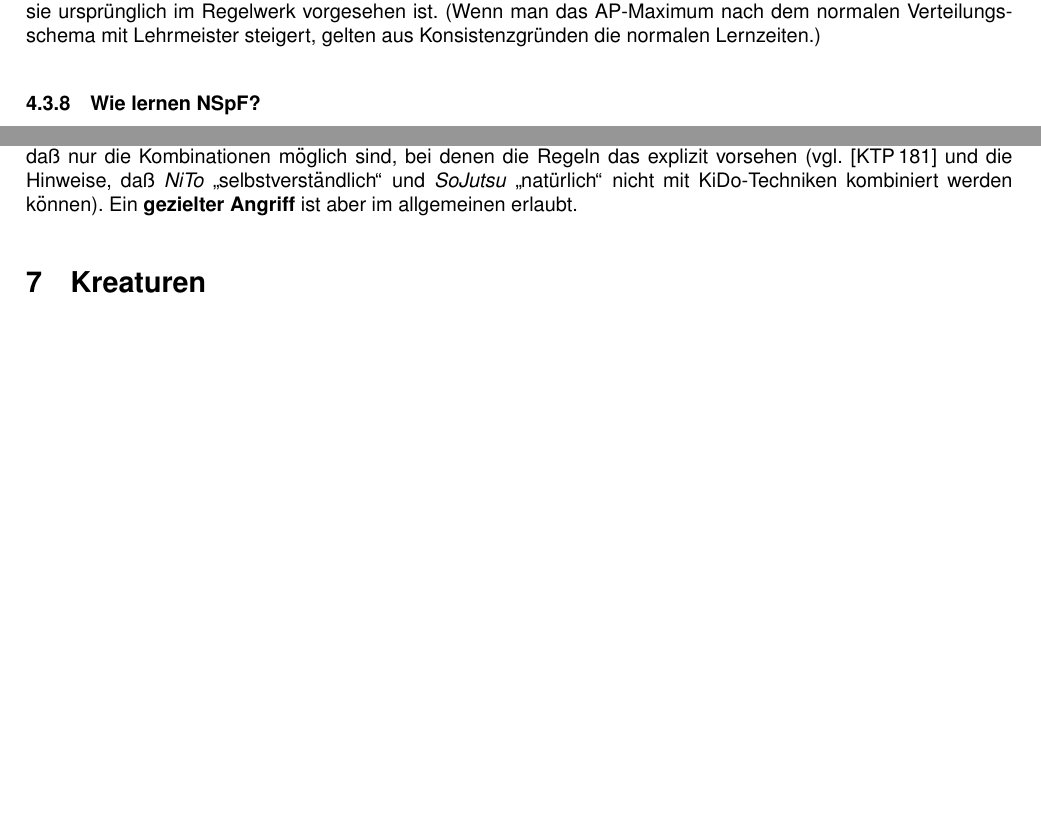
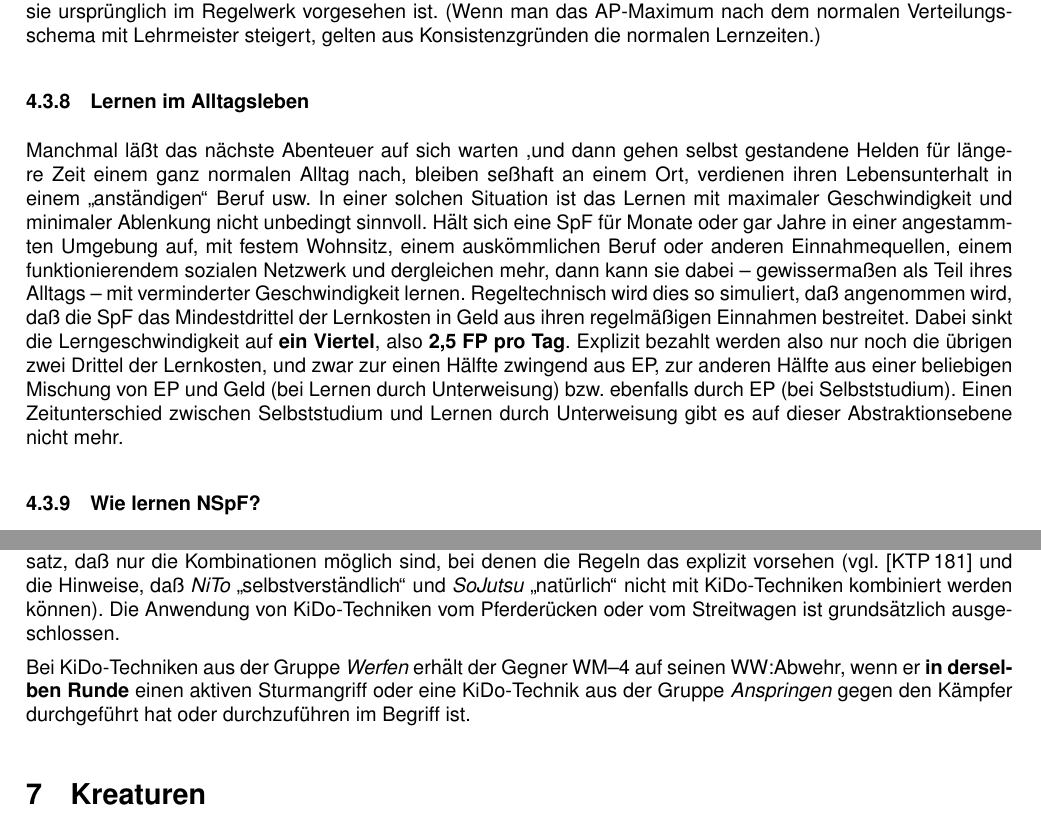
Before and after one commit to beorn7/midgard-hausregel, a LaTeX document (hausregel.tex): two parts of pages 8 and 16 of 23 before the commit and two parts of pages 8 and 17 of 24 after it, joined at a grey line, cut so that both start at the same text, the shorter picture padded with empty space. Compiled offline with pdfLaTeX; the source files are stored in an older character set and shown here as Unicode.

Commit message:
KiDo ergänzt.
Lernen im Alltag.

```diff
--- a/hausregel.tex
+++ b/hausregel.tex
@@ -637,6 +637,29 @@ im Regelwerk vorgesehen ist. (Wenn man das AP-Maximum nach dem
 normalen Verteilungsschema mit Lehrmeister steigert, gelten aus
 Konsistenzgründen die normalen Lernzeiten.)
 
+\subsubsection{Lernen im Alltagsleben}
+
+Manchmal läßt das nächste Abenteuer auf sich warten ,und dann gehen
+selbst gestandene Helden für längere Zeit einem ganz normalen Alltag
+nach, bleiben seßhaft an einem Ort, verdienen ihren Lebensunterhalt in
+einem "`anständigen"' Beruf usw. In einer solchen Situation ist das
+Lernen mit maximaler Geschwindigkeit und minimaler Ablenkung nicht
+unbedingt sinnvoll. Hält sich eine SpF für Monate oder gar Jahre in
+einer angestammten Umgebung auf, mit festem Wohnsitz, einem
+auskömmlichen Beruf oder anderen Einnahmequellen, einem
+funktionierendem sozialen Netzwerk und dergleichen mehr, dann kann sie
+dabei --~gewissermaßen als Teil ihres Alltags~-- mit verminderter
+Geschwindigkeit lernen. Regeltechnisch wird dies so simuliert, daß
+angenommen wird, daß die SpF das Mindestdrittel der Lernkosten in Geld
+aus ihren regelmäßigen Einnahmen bestreitet. Dabei sinkt die
+Lerngeschwindigkeit auf \textbf{ein Viertel}, also \textbf{2,5 FP pro
+  Tag}. Explizit bezahlt werden also nur noch die übrigen zwei Drittel
+der Lernkosten, und zwar zur einen Hälfte zwingend aus EP, zur anderen
+Hälfte aus einer beliebigen Mischung von EP und Geld (bei Lernen
+durch Unterweisung) bzw. ebenfalls durch EP (bei Selbststudium). Einen
+Zeitunterschied zwischen Selbststudium und Lernen durch Unterweisung
+gibt es auf dieser Abstraktionsebene nicht mehr.
+
 \subsubsection{Wie lernen NSpF?}
 
 NSpF ziehen nicht unbedingt auf Abenteuer aus, um EP zu sammeln. Wie
@@ -1432,8 +1465,15 @@ Für die Kombination von KiDo mit anderen speziellen Kampftechniken
 Kombinationen möglich sind, bei denen die Regeln das explizit vorsehen
 (vgl. [KTP\,181] und die Hinweise, daß \emph{NiTo}
 "`selbstverständlich"' und \emph{SoJutsu} "`natürlich"' nicht mit
-KiDo-Techniken kombiniert werden können). Ein \textbf{gezielter
-  Angriff} ist aber im allgemeinen erlaubt.
+KiDo-Techniken kombiniert werden können). Die Anwendung von
+KiDo-Techniken vom Pferderücken oder vom Streitwagen ist grundsätzlich
+ausgeschlossen.
+
+Bei KiDo-Techniken aus der Gruppe \emph{Werfen} erhält der Gegner
+WM--4 auf seinen WW:Abwehr, wenn er \textbf{in derselben Runde} einen
+aktiven Sturmangriff oder eine KiDo-Technik aus der Gruppe
+\emph{Anspringen} gegen den Kämpfer durchgeführt hat oder
+durchzuführen im Begriff ist.
 
 \section{Kreaturen}
 
```
Also changed, not shown: hausregel.tex (40 more changed lines).
